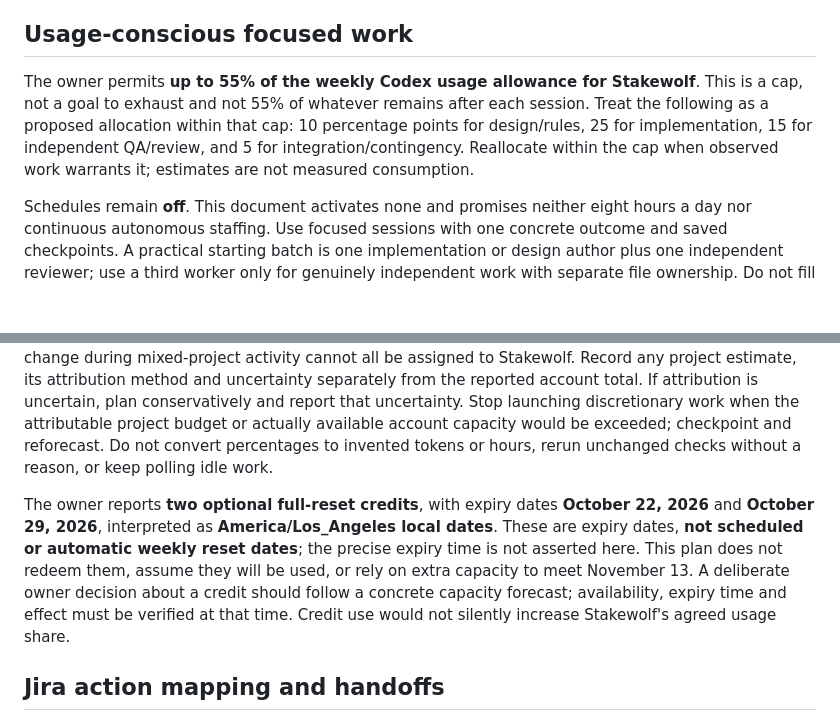
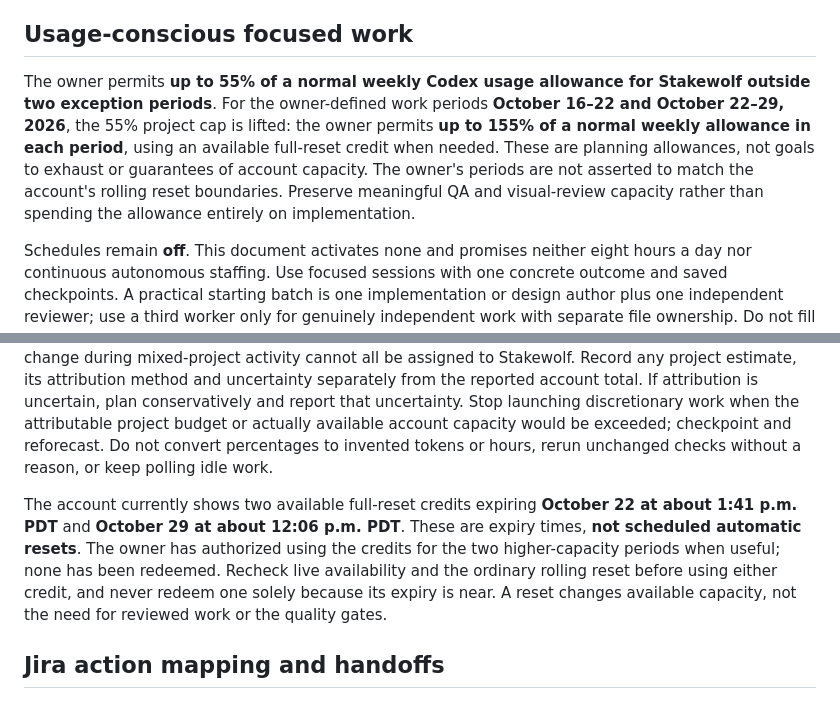
Before and after one commit to sadhirr1/Stakewolf, a Markdown page: docs/revised-release-plan.md, 2 parts joined by grey strips. Drawn GitHub-style; blank space fills up the shorter version.

Commit message:
SCRUM-19: allow higher usage in two October periods

```diff
--- a/docs/revised-release-plan.md
+++ b/docs/revised-release-plan.md
@@ -77,13 +77,13 @@ If October 16 lacks a reviewed slice, reforecast immediately. Reduce optional mo
 
 ## Usage-conscious focused work
 
-The owner permits **up to 55% of the weekly Codex usage allowance for Stakewolf**. This is a cap, not a goal to exhaust and not 55% of whatever remains after each session. Treat the following as a proposed allocation within that cap: 10 percentage points for design/rules, 25 for implementation, 15 for independent QA/review, and 5 for integration/contingency. Reallocate within the cap when observed work warrants it; estimates are not measured consumption.
+The owner permits **up to 55% of a normal weekly Codex usage allowance for Stakewolf outside two exception periods**. For the owner-defined work periods **October 16–22 and October 22–29, 2026**, the 55% project cap is lifted: the owner permits **up to 155% of a normal weekly allowance in each period**, using an available full-reset credit when needed. These are planning allowances, not goals to exhaust or guarantees of account capacity. The owner's periods are not asserted to match the account's rolling reset boundaries. Preserve meaningful QA and visual-review capacity rather than spending the allowance entirely on implementation.
 
 Schedules remain **off**. This document activates none and promises neither eight hours a day nor continuous autonomous staffing. Use focused sessions with one concrete outcome and saved checkpoints. A practical starting batch is one implementation or design author plus one independent reviewer; use a third worker only for genuinely independent work with separate file ownership. Do not fill every available agent slot simply because it exists.
 
 Before a session, coordination checks the actual account usage window/reset information, available capacity and the project log; after meaningful work, it records the attributable result and available usage evidence. **Stakewolf's project share and the account-wide used percentage are different measures.** A total account counter reaching 55% does not show that Stakewolf used its cap; a counter change during mixed-project activity cannot all be assigned to Stakewolf. Record any project estimate, its attribution method and uncertainty separately from the reported account total. If attribution is uncertain, plan conservatively and report that uncertainty. Stop launching discretionary work when the attributable project budget or actually available account capacity would be exceeded; checkpoint and reforecast. Do not convert percentages to invented tokens or hours, rerun unchanged checks without a reason, or keep polling idle work.
 
-The owner reports **two optional full-reset credits**, with expiry dates **October 22, 2026** and **October 29, 2026**, interpreted as **America/Los_Angeles local dates**. These are expiry dates, **not scheduled or automatic weekly reset dates**; the precise expiry time is not asserted here. This plan does not redeem them, assume they will be used, or rely on extra capacity to meet November 13. A deliberate owner decision about a credit should follow a concrete capacity forecast; availability, expiry time and effect must be verified at that time. Credit use would not silently increase Stakewolf's agreed usage share.
+The account currently shows two available full-reset credits expiring **October 22 at about 1:41 p.m. PDT** and **October 29 at about 12:06 p.m. PDT**. These are expiry times, **not scheduled automatic resets**. The owner has authorized using the credits for the two higher-capacity periods when useful; none has been redeemed. Recheck live availability and the ordinary rolling reset before using either credit, and never redeem one solely because its expiry is near. A reset changes available capacity, not the need for reviewed work or the quality gates.
 
 ## Jira action mapping and handoffs
 
```
